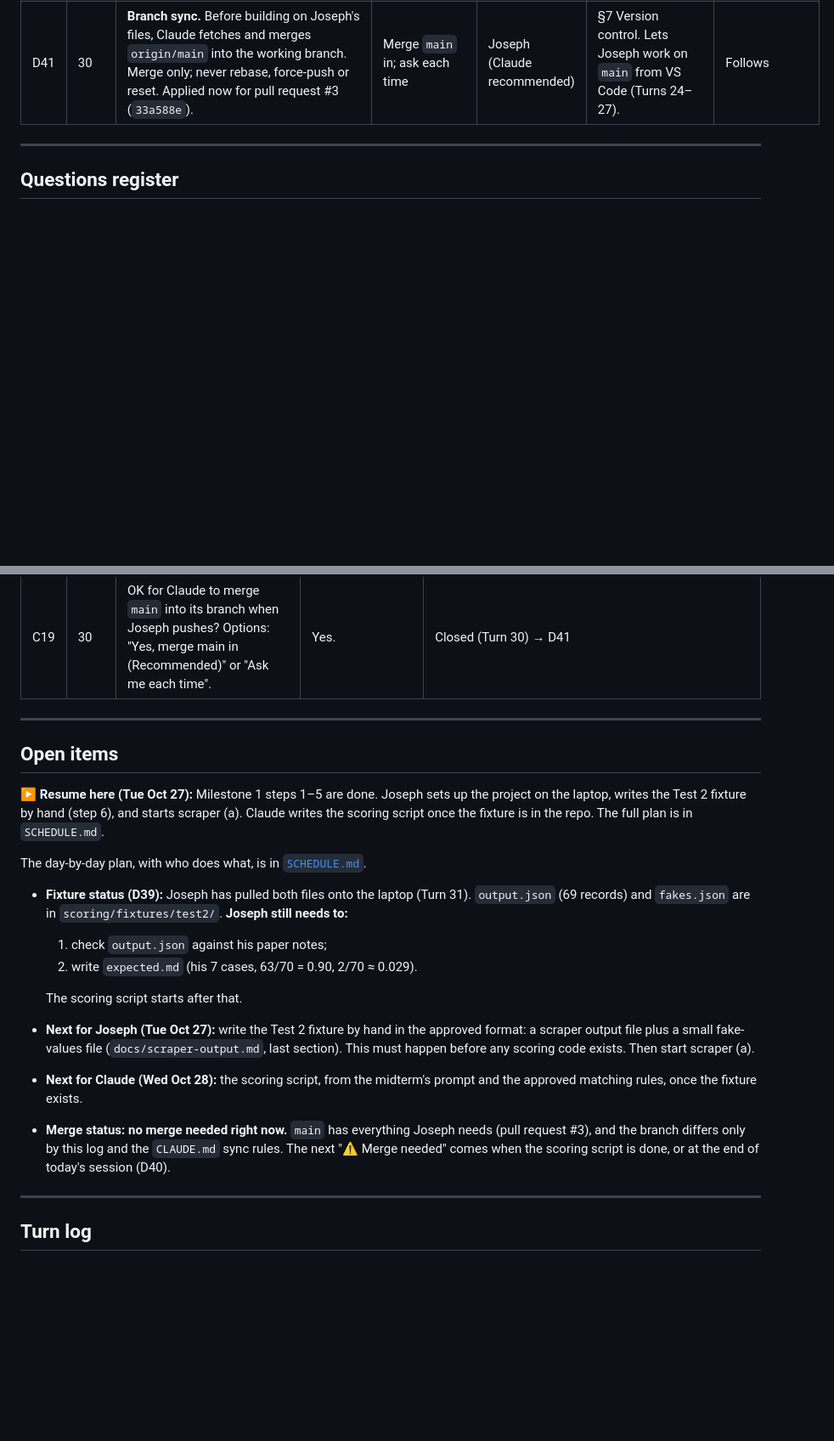
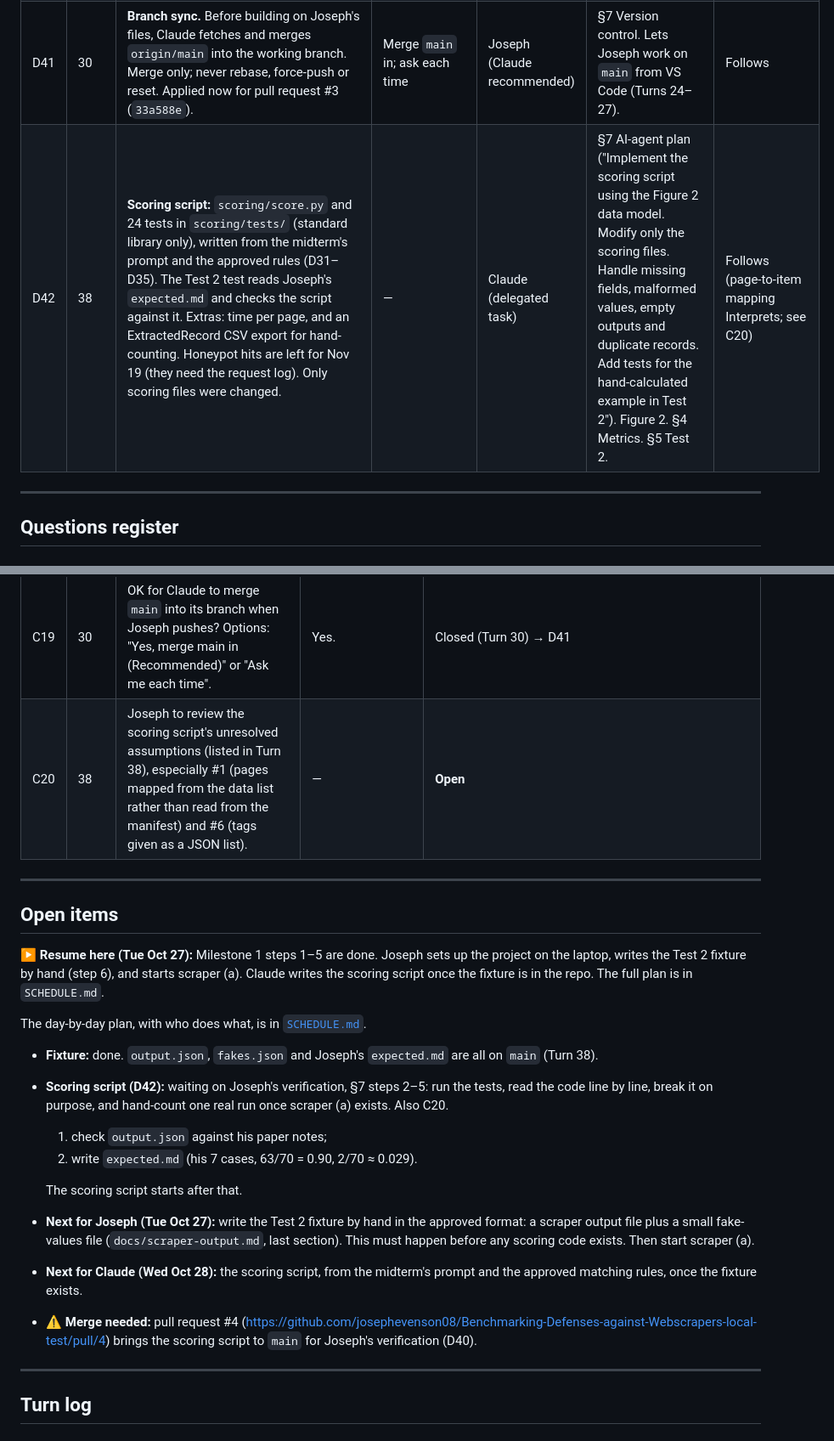
Before and after one commit to josephevenson08/Benchmarking-Defenses-against-Webscrapers-local-test, a Markdown page: Claude-chat-keeper.md, 2 parts joined by grey strips. Shown at 85% size. Rendered like a GitHub page; blank space fills up the shorter version.

```diff
--- a/Claude-chat-keeper.md
+++ b/Claude-chat-keeper.md
@@ -70,6 +70,7 @@ A traceable record of how AI assistance (Claude, through Claude Code) is used in
 | D39 | 22 | **Changes D38.** At Joseph's request, Claude assembled `scoring/fixtures/test2/output.json` and `fakes.json` from Joseph's own records. Joseph designed all values and special cases (D37). The corrections only restore Joseph's draft: the duplicated p1 block under p6 removed, `p7` renamed to `p6`, a1 tags `cooking` → `cookware`, a2 `"null"` → `null`, and two capitalizations matched to the draft. Formatting fixed: the `page` key, `/articles/` paths, commas, closing brace. Claude verified that the file equals Joseph's draft field for field and that the only differences from the data list are Joseph's 7 cases. **`expected.md` (the hand calculation) is left to Joseph.** No scoring code exists yet. | Joseph fixes it himself; Claude fixes format only; Claude fixes everything | Joseph | §7 verification step 1 ("writing the hand-calculated fixture … before reading the agent's code"). CLAUDE.md ("Joseph writes the Test 2 fixture"). | **Deviates (partly):** the file was assembled by Claude rather than typed by Joseph. The content, the special cases and the expected result stay Joseph's, and the fixture still comes before any scoring code. Joseph must check the file against his notes. |
 | D40 | 30 | **Merge notices.** When the working branch has something Joseph needs on `main` (finished work for the laptop, a passed milestone check, or the end of a session), Claude opens a pull request into `main` and tells Joseph "⚠️ Merge needed" with the link and contents. Joseph reviews it and clicks Merge. Written into `CLAUDE.md`. | Claude opens pull requests; Claude only tells Joseph | Joseph (Claude recommended) | §7 Version control ("keep the project in a Git repository with descriptive commits for each milestone"). | Follows |
 | D41 | 30 | **Branch sync.** Before building on Joseph's files, Claude fetches and merges `origin/main` into the working branch. Merge only; never rebase, force-push or reset. Applied now for pull request #3 (`33a588e`). | Merge `main` in; ask each time | Joseph (Claude recommended) | §7 Version control. Lets Joseph work on `main` from VS Code (Turns 24–27). | Follows |
+| D42 | 38 | **Scoring script:** `scoring/score.py` and 24 tests in `scoring/tests/` (standard library only), written from the midterm's prompt and the approved rules (D31–D35). The Test 2 test reads Joseph's `expected.md` and checks the script against it. Extras: time per page, and an ExtractedRecord CSV export for hand-counting. Honeypot hits are left for Nov 19 (they need the request log). Only scoring files were changed. | — | Claude (delegated task) | §7 AI-agent plan ("Implement the scoring script using the Figure 2 data model. Modify only the scoring files. Handle missing fields, malformed values, empty outputs and duplicate records. Add tests for the hand-calculated example in Test 2"). Figure 2. §4 Metrics. §5 Test 2. | Follows (page-to-item mapping Interprets; see C20) |
 
 ---
 
@@ -140,6 +142,7 @@ A traceable record of how AI assistance (Claude, through Claude Code) is used in
 | C17 | 23 | Has Joseph done Task 1 (laptop setup) yet? Scraper (a) runs on the laptop. | — | **Open** |
 | C18 | 30 | Should Claude open the pull request when a merge is needed? Options: "Yes, open them (Recommended)" or "No, just tell me". | Yes. | Closed (Turn 30) → D40 |
 | C19 | 30 | OK for Claude to merge `main` into its branch when Joseph pushes? Options: "Yes, merge main in (Recommended)" or "Ask me each time". | Yes. | Closed (Turn 30) → D41 |
+| C20 | 38 | Joseph to review the scoring script's unresolved assumptions (listed in Turn 38), especially #1 (pages mapped from the data list rather than read from the manifest) and #6 (tags given as a JSON list). | — | **Open** |
 
 ---
 
@@ -149,14 +152,15 @@ A traceable record of how AI assistance (Claude, through Claude Code) is used in
 
 The day-by-day plan, with who does what, is in [`SCHEDULE.md`](SCHEDULE.md).
 
-- **Fixture status (D39):** Joseph has pulled both files onto the laptop (Turn 31). `output.json` (69 records) and `fakes.json` are in `scoring/fixtures/test2/`. **Joseph still needs to:**
+- **Fixture:** done. `output.json`, `fakes.json` and Joseph's `expected.md` are all on `main` (Turn 38).
+- **Scoring script (D42):** waiting on Joseph's verification, §7 steps 2–5: run the tests, read the code line by line, break it on purpose, and hand-count one real run once scraper (a) exists. Also C20.
   1. check `output.json` against his paper notes;
   2. write `expected.md` (his 7 cases, 63/70 = 0.90, 2/70 ≈ 0.029).
 
   The scoring script starts after that.
 - **Next for Joseph (Tue Oct 27):** write the Test 2 fixture by hand in the approved format: a scraper output file plus a small fake-values file (`docs/scraper-output.md`, last section). This must happen before any scoring code exists. Then start scraper (a).
 - **Next for Claude (Wed Oct 28):** the scoring script, from the midterm's prompt and the approved matching rules, once the fixture exists.
-- **Merge status:** **no merge needed right now.** `main` has everything Joseph needs (pull request #3), and the branch differs only by this log and the `CLAUDE.md` sync rules. The next "⚠️ Merge needed" comes when the scoring script is done, or at the end of today's session (D40).
+- **⚠️ Merge needed:** pull request #4 (https://github.com/josephevenson08/Benchmarking-Defenses-against-Webscrapers-local-test/pull/4) brings the scoring script to `main` for Joseph's verification (D40).
 
 ---
 
```
Also changed, not shown: other parts of Claude-chat-keeper.md (+41 -0 lines).
